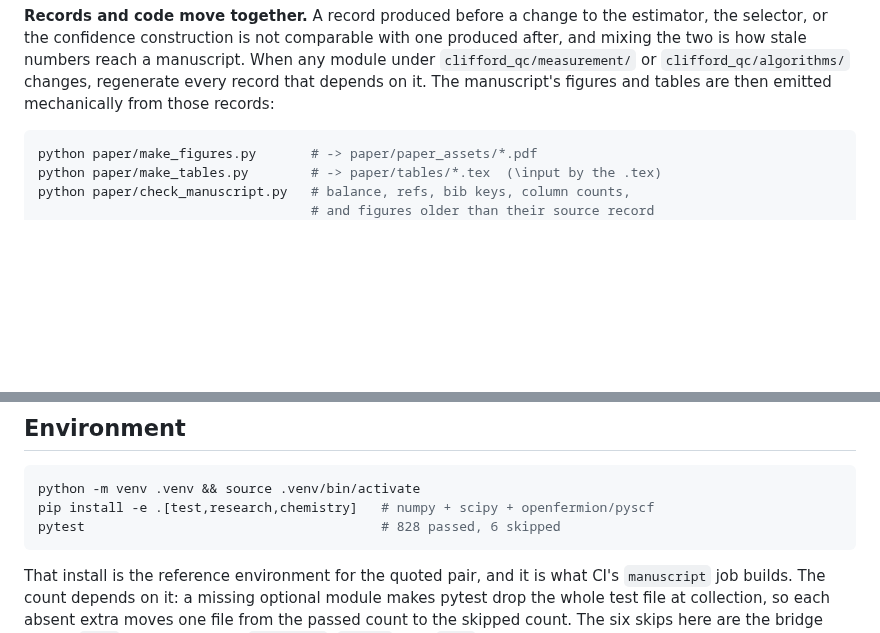
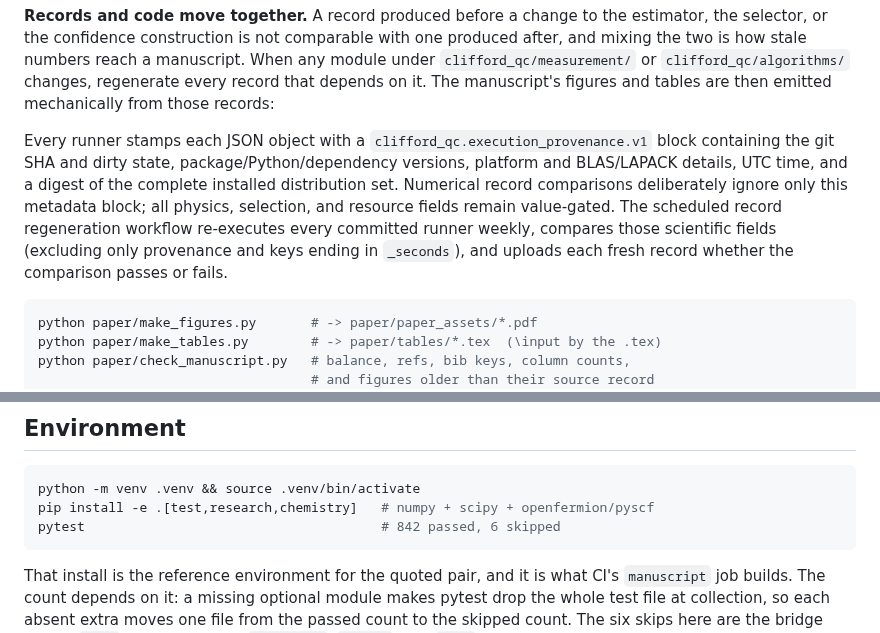
Before and after one commit to gutama/clifford_qc, a Markdown page: REPRODUCING.md, 2 parts joined by grey strips. GitHub-like rendering; blank space fills up the shorter version.

Commit message:
refactor: implement R5-R7 audit recommendations

````diff
--- a/REPRODUCING.md
+++ b/REPRODUCING.md
@@ -27,6 +27,16 @@ one produced after, and mixing the two is how stale numbers reach a manuscript.
 When any module under `clifford_qc/measurement/` or `clifford_qc/algorithms/`
 changes, regenerate every record that depends on it. The manuscript's figures
 and tables are then emitted mechanically from those records:
+
+Every runner stamps each JSON object with a
+`clifford_qc.execution_provenance.v1` block containing the git SHA and dirty
+state, package/Python/dependency versions, platform and BLAS/LAPACK details,
+UTC time, and a digest of the complete installed distribution set. Numerical
+record comparisons deliberately ignore only this metadata block; all physics,
+selection, and resource fields remain value-gated. The scheduled record
+regeneration workflow re-executes every committed runner weekly, compares those
+scientific fields (excluding only provenance and keys ending in `_seconds`),
+and uploads each fresh record whether the comparison passes or fails.
 
 ```bash
 python paper/make_figures.py       # -> paper/paper_assets/*.pdf
@@ -91,7 +101,7 @@ No figure or table value in the manuscript is transcribed by hand, and
 ```bash
 python -m venv .venv && source .venv/bin/activate
 pip install -e .[test,research,chemistry]   # numpy + scipy + openfermion/pyscf
-pytest                                      # 828 passed, 6 skipped
+pytest                                      # 842 passed, 6 skipped
 ```
 
 That install is the reference environment for the quoted pair, and it is
````
